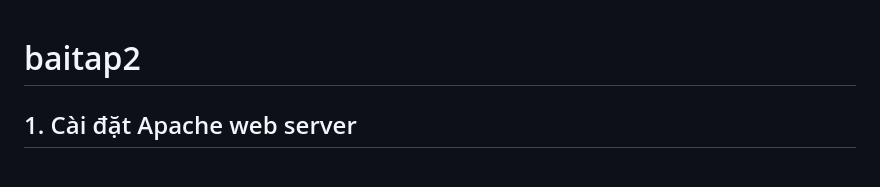
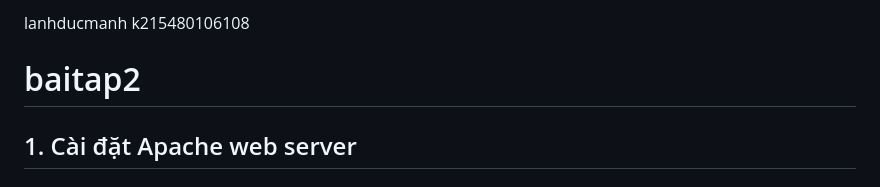
Before and after one commit to lanhducmanh/baitap2-lanhducmanh, a Markdown page: README.md, the part around the change. Drawn GitHub-style.

```diff
--- a/README.md
+++ b/README.md
@@ -1,3 +1,5 @@
+lanhducmanh k215480106108
+
 # baitap2
 ## 1. Cài đặt Apache web server
 
```
